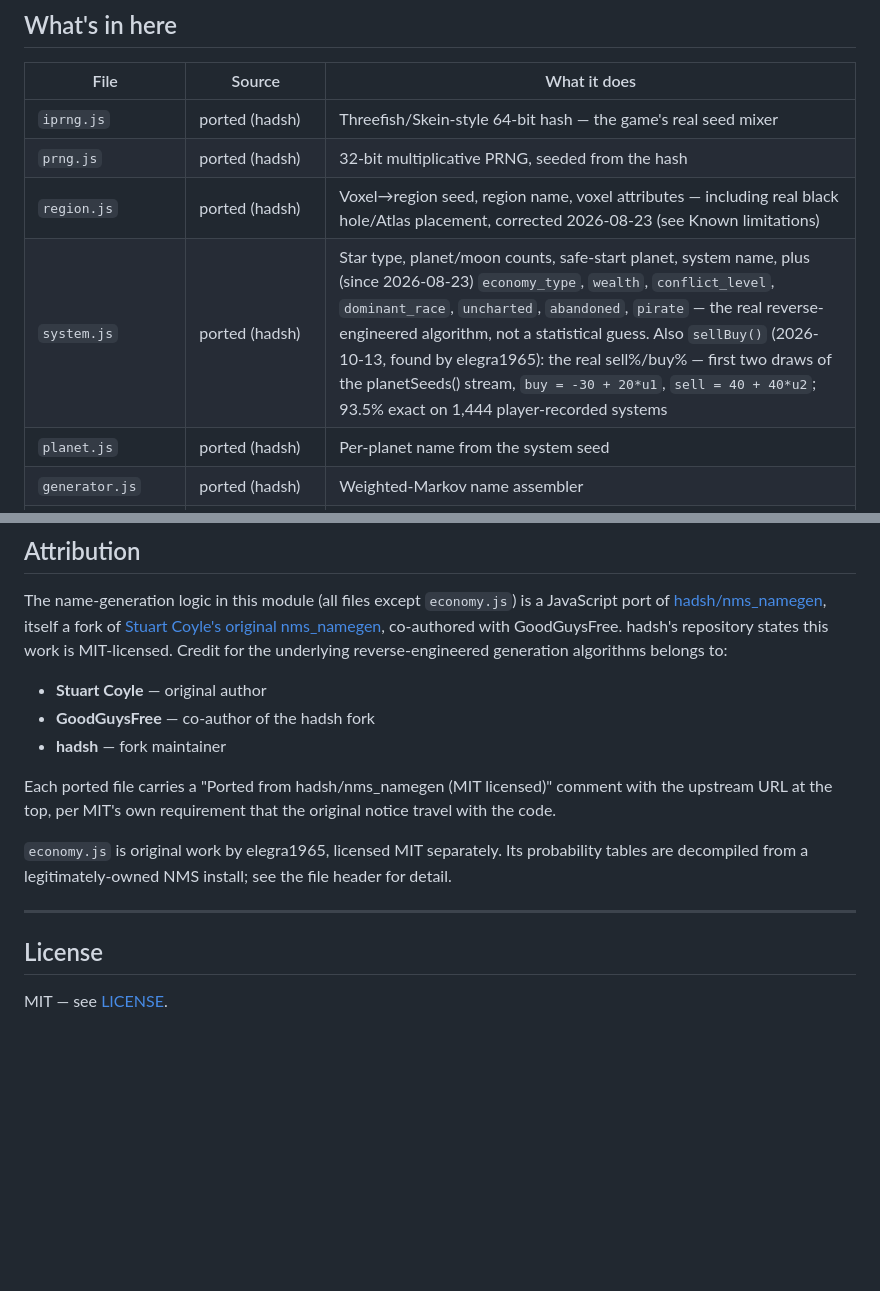
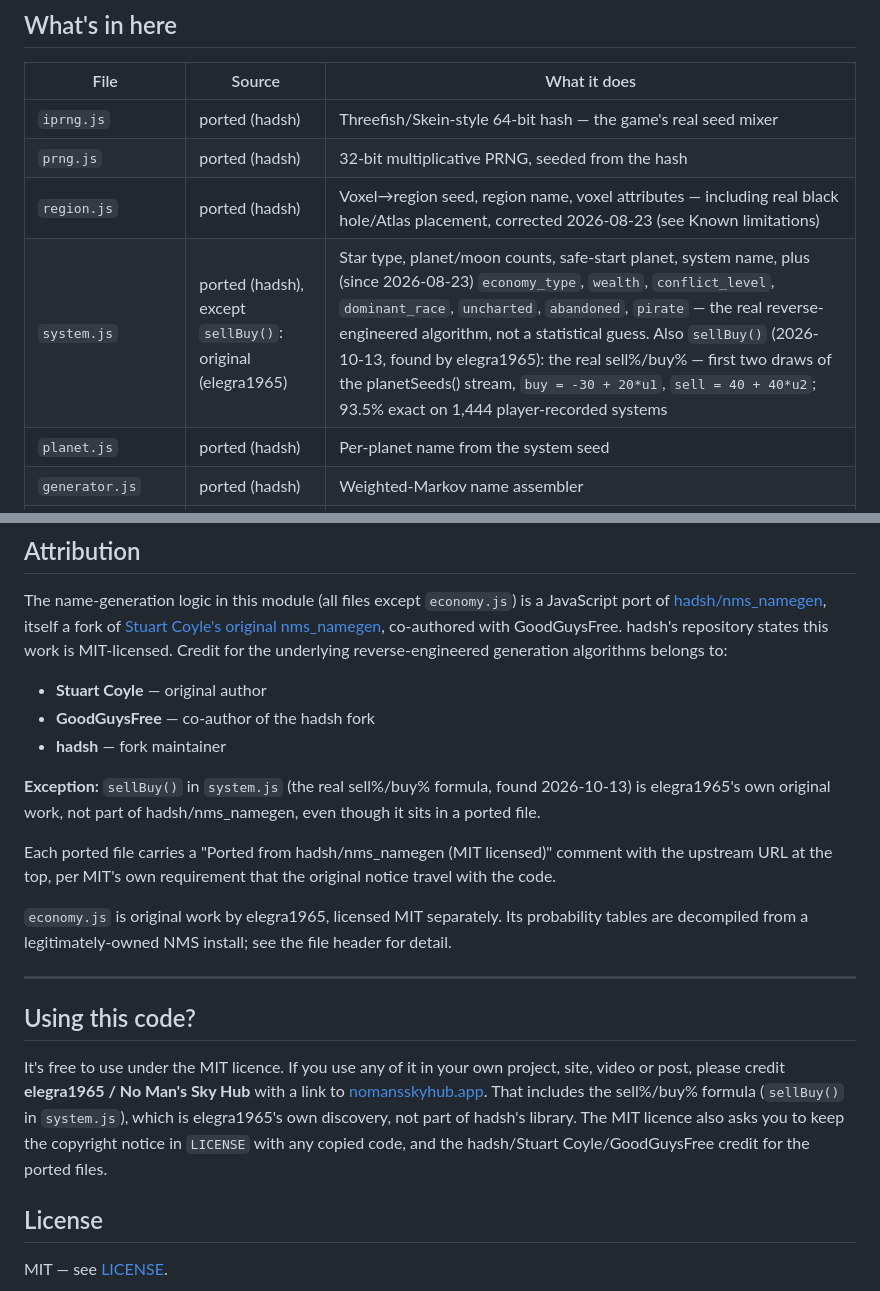
Before and after one commit to elegra1965-source/nms-galactic-map, a Markdown page: nms-core/README.md, 2 parts joined by grey strips. Rendered like a GitHub page; blank space fills up the shorter version.

Commit message:
docs: ask for credit when used; mark sellBuy() as elegra1965's own work
README-only, skipped by the netlify.toml ignore rule (no deploy).

Co-Authored-By: Claude Opus 5.5 <noreply@anthropic.com>
Claude-Session: https://claude.ai/code/session_01NTfeC6xfzG9RisvztmazxC

```diff
--- a/nms-core/README.md
+++ b/nms-core/README.md
@@ -19,7 +19,7 @@ Used by the [NMS Galactic Map](https://nms-galaxy-map.netlify.app) — a free, f
 | `iprng.js` | ported (hadsh) | Threefish/Skein-style 64-bit hash — the game's real seed mixer |
 | `prng.js` | ported (hadsh) | 32-bit multiplicative PRNG, seeded from the hash |
 | `region.js` | ported (hadsh) | Voxel→region seed, region name, voxel attributes — including real black hole/Atlas placement, corrected 2026-08-23 (see Known limitations) |
-| `system.js` | ported (hadsh) | Star type, planet/moon counts, safe-start planet, system name, plus (since 2026-08-23) `economy_type`, `wealth`, `conflict_level`, `dominant_race`, `uncharted`, `abandoned`, `pirate` — the real reverse-engineered algorithm, not a statistical guess. Also `sellBuy()` (2026-10-13, found by elegra1965): the real sell%/buy% — first two draws of the planetSeeds() stream, `buy = -30 + 20*u1`, `sell = 40 + 40*u2`; 93.5% exact on 1,444 player-recorded systems |
+| `system.js` | ported (hadsh), except `sellBuy()`: original (elegra1965) | Star type, planet/moon counts, safe-start planet, system name, plus (since 2026-08-23) `economy_type`, `wealth`, `conflict_level`, `dominant_race`, `uncharted`, `abandoned`, `pirate` — the real reverse-engineered algorithm, not a statistical guess. Also `sellBuy()` (2026-10-13, found by elegra1965): the real sell%/buy% — first two draws of the planetSeeds() stream, `buy = -30 + 20*u1`, `sell = 40 + 40*u2`; 93.5% exact on 1,444 player-recorded systems |
 | `planet.js` | ported (hadsh) | Per-planet name from the system seed |
 | `generator.js` | ported (hadsh) | Weighted-Markov name assembler |
 | `roman.js` | ported (hadsh) | Roman numeral formatter (moon suffixes) |
@@ -199,12 +199,18 @@ The name-generation logic in this module (all files except `economy.js`) is a Ja
 - **GoodGuysFree** — co-author of the hadsh fork
 - **hadsh** — fork maintainer
 
+**Exception:** `sellBuy()` in `system.js` (the real sell%/buy% formula, found 2026-10-13) is elegra1965's own original work, not part of hadsh/nms_namegen, even though it sits in a ported file.
+
 Each ported file carries a "Ported from hadsh/nms_namegen (MIT licensed)" comment with the upstream URL at the top, per MIT's own requirement that the original notice travel with the code.
 
 `economy.js` is original work by elegra1965, licensed MIT separately. Its probability tables are decompiled from a legitimately-owned NMS install; see the file header for detail.
 
 ---
 
+## Using this code?
+
+It's free to use under the MIT licence. If you use any of it in your own project, site, video or post, please credit **elegra1965 / No Man's Sky Hub** with a link to [nomansskyhub.app](https://nomansskyhub.app). That includes the sell%/buy% formula (`sellBuy()` in `system.js`), which is elegra1965's own discovery, not part of hadsh's library. The MIT licence also asks you to keep the copyright notice in `LICENSE` with any copied code, and the hadsh/Stuart Coyle/GoodGuysFree credit for the ported files.
+
 ## License
 
 MIT — see [LICENSE](./LICENSE).
```
Also changed, not shown: README.md (+5 -0 lines).
